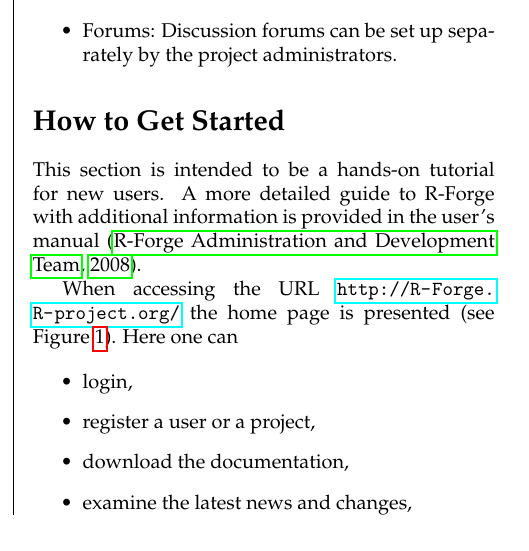
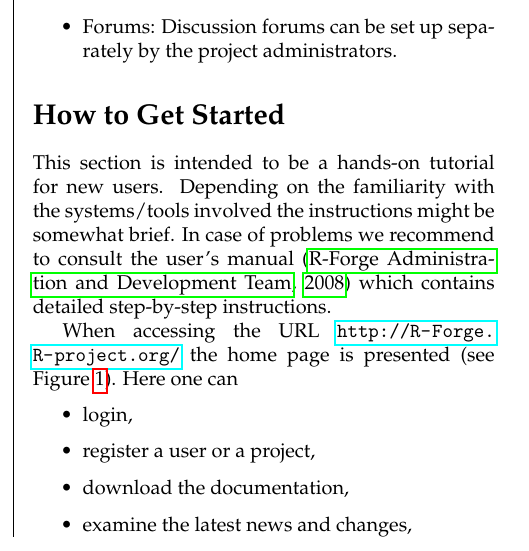
Before and after one commit to rforge/site, a LaTeX document (Projects/Rnews/R-Forge_master.tex, which reads Projects/Rnews/R-Forge.tex): part of one column of page 2 of 7, cut so that both start at the same text. Compiled offline with pdfLaTeX.

Commit message:
updated manual
git-svn-id: svn://svn.r-forge.r-project.org/svnroot/site@105 edb9625f-4e0d-4859-8d74-9fd3b1da38cb

```diff
--- a/Projects/Rnews/R-Forge.tex
+++ b/Projects/Rnews/R-Forge.tex
@@ -254,14 +254,11 @@
 
 \section{How to Get Started}
 %%A small guide through R-Forge---detailed explanation in user's manual
-This section is intended to be a hands-on tutorial for new users. A
-more detailed guide to \R{}-Forge with additional
-information is provided in the user's manual
-\citep{forge:usermanual:2008}.
-%%We recommend the reader to consult this manual for step-by-step
-%%instructions in case
-%%This manual also includes
-%%step-by-step instructions to the topics we overview in this paper.
+This section is intended to be a hands-on tutorial for new
+users. Depending on the familiarity with the systems/tools involved
+the instructions might be somewhat brief. In case of problems we
+recommend to consult the user's manual \citep{forge:usermanual:2008}
+which contains detailed step-by-step instructions.
 
 \setkeys{Gin}{width=0.95\textwidth}
 \begin{figure*}[th]
```
Also changed, not shown: Projects/Rnews/R-Forge.tex (2 more changed lines).
